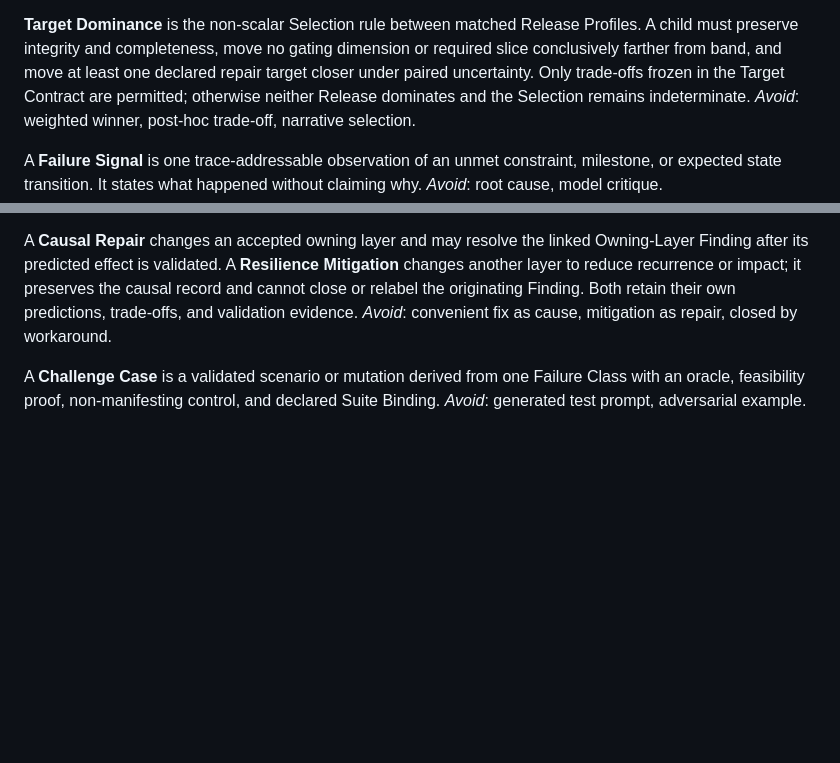
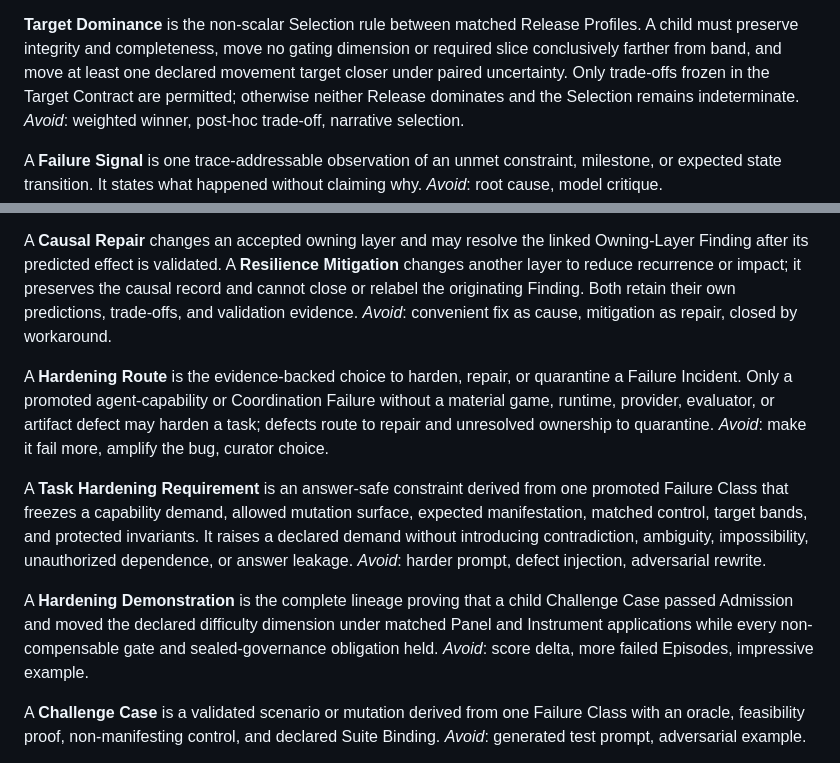
Before and after one commit to jarredparrett/narrative-game-library, a Markdown page: CONTEXT.md, 2 parts joined by grey strips. Rendered like a GitHub page; blank space fills up the shorter version.

Commit message:
docs: specify failure-driven task hardening

```diff
--- a/CONTEXT.md
+++ b/CONTEXT.md
@@ -593,7 +593,7 @@ target. _Avoid_: guessed threshold, candidate-relative target, live tuning.
 **Target Dominance** is the non-scalar Selection rule between matched Release
 Profiles. A child must preserve integrity and completeness, move no gating
 dimension or required slice conclusively farther from band, and move at least
-one declared repair target closer under paired uncertainty. Only trade-offs
+one declared movement target closer under paired uncertainty. Only trade-offs
 frozen in the Target Contract are permitted; otherwise neither Release
 dominates and the Selection remains indeterminate.
 _Avoid_: weighted winner, post-hoc trade-off, narrative selection.
@@ -732,6 +732,25 @@ Mitigation** changes another layer to reduce recurrence or impact; it preserves
 the causal record and cannot close or relabel the originating Finding. Both
 retain their own predictions, trade-offs, and validation evidence.
 _Avoid_: convenient fix as cause, mitigation as repair, closed by workaround.
+
+A **Hardening Route** is the evidence-backed choice to harden, repair, or
+quarantine a Failure Incident. Only a promoted agent-capability or Coordination
+Failure without a material game, runtime, provider, evaluator, or artifact
+defect may harden a task; defects route to repair and unresolved ownership to
+quarantine. _Avoid_: make it fail more, amplify the bug, curator choice.
+
+A **Task Hardening Requirement** is an answer-safe constraint derived from one
+promoted Failure Class that freezes a capability demand, allowed mutation
+surface, expected manifestation, matched control, target bands, and protected
+invariants. It raises a declared demand without introducing contradiction,
+ambiguity, impossibility, unauthorized dependence, or answer leakage.
+_Avoid_: harder prompt, defect injection, adversarial rewrite.
+
+A **Hardening Demonstration** is the complete lineage proving that a child
+Challenge Case passed Admission and moved the declared difficulty dimension
+under matched Panel and Instrument applications while every non-compensable
+gate and sealed-governance obligation held. _Avoid_: score delta, more failed
+Episodes, impressive example.
 
 A **Challenge Case** is a validated scenario or mutation derived from one
 Failure Class with an oracle, feasibility proof, non-manifesting control, and
```
Also changed, not shown: docs/task-hardening-outer-loop.md (added, +330 -0 lines).
